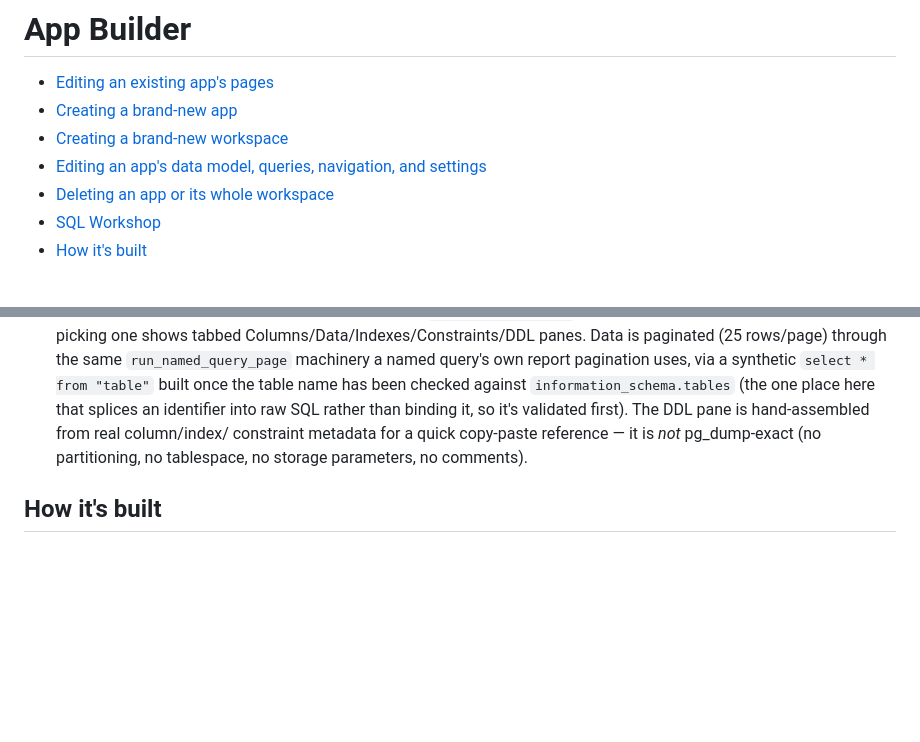
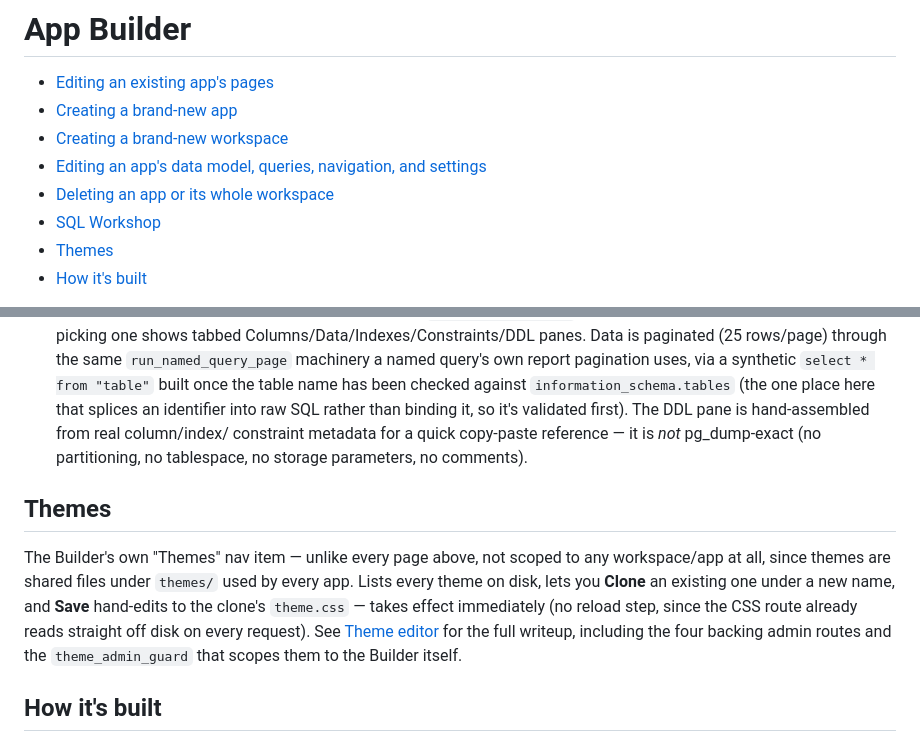
Before and after one commit to aadishajay/pgapp, a Markdown page: docs/app-builder.md, 2 parts joined by grey strips. Drawn GitHub-style; blank space fills up the shorter version.

```diff
--- a/docs/app-builder.md
+++ b/docs/app-builder.md
@@ -8,6 +8,7 @@
 - [Editing an app's data model, queries, navigation, and settings](#editing-an-apps-data-model-queries-navigation-and-settings)
 - [Deleting an app or its whole workspace](#deleting-an-app-or-its-whole-workspace)
 - [SQL Workshop](#sql-workshop)
+- [Themes](#themes)
 - [How it's built](#how-its-built)
 
 `examples/app_builder.pgapp` is a pgapp app, like any other, that lists
@@ -358,6 +359,18 @@ panel runs against.
   *not* pg_dump-exact (no partitioning, no tablespace, no storage
   parameters, no comments).
 
+## Themes
+
+The Builder's own "Themes" nav item — unlike every page above, not
+scoped to any workspace/app at all, since themes are shared files
+under `themes/` used by every app. Lists every theme on disk, lets you
+**Clone** an existing one under a new name, and **Save** hand-edits to
+the clone's `theme.css` — takes effect immediately (no reload step,
+since the CSS route already reads straight off disk on every request).
+See [Theme editor](./themes.md#theme-editor-app-builder) for the full
+writeup, including the four backing admin routes and the
+`theme_admin_guard` that scopes them to the Builder itself.
+
 ## How it's built
 
 The drag itself, the tree-plus-property-panel split, and the per-row/
```
Also changed, not shown: docs/themes.md (+29 -1 lines).
